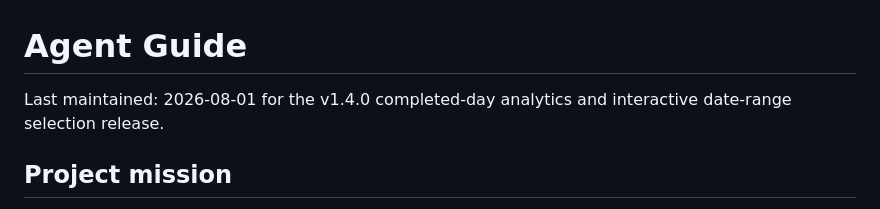
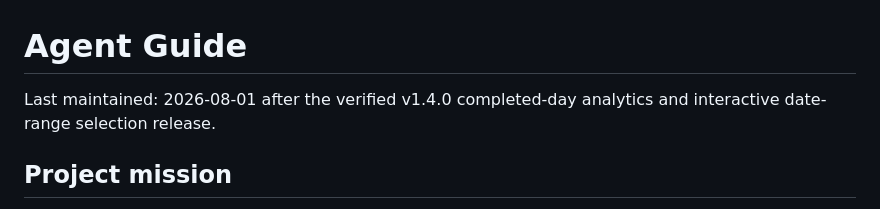
Before and after one commit to nonohako/youtube-live-pulse, a Markdown page: AGENTS.md, the part around the change. GitHub-like rendering.

```diff
--- a/AGENTS.md
+++ b/AGENTS.md
@@ -1,6 +1,6 @@
 # Agent Guide
 
-Last maintained: 2026-08-01 for the v1.4.0 completed-day analytics and interactive date-range selection release.
+Last maintained: 2026-08-01 after the verified v1.4.0 completed-day analytics and interactive date-range selection release.
 
 ## Project mission
 
```
Also changed, not shown: handoff.md (+1 -1 lines).
